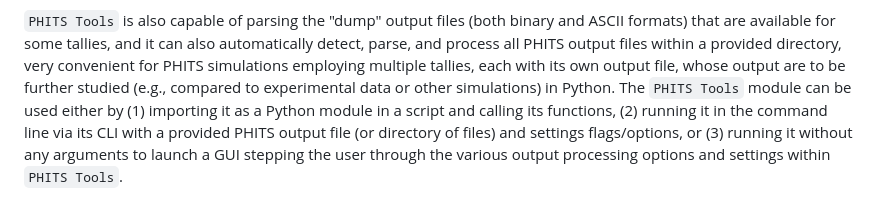
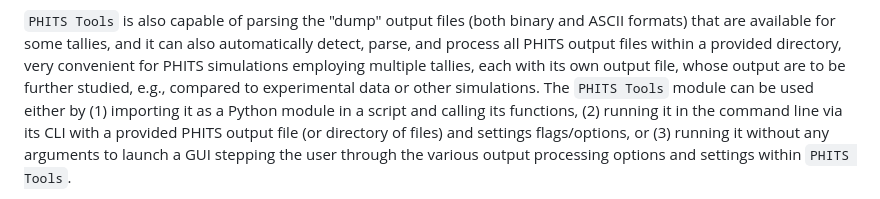
Before and after one commit to Lindt8/PHITS-Tools, a Markdown page: paper.md, the part around the change. GitHub-like rendering.

```diff
--- a/paper.md
+++ b/paper.md
@@ -129,8 +129,8 @@ may be more user-friendly to those accustomed to working in Pandas.
 `PHITS Tools` is also capable of parsing the "dump" output files (both binary and ASCII formats)
 that are available for some tallies, and it can also automatically detect, parse, and process all PHITS
 output files within a provided directory, very convenient for PHITS simulations employing
-multiple tallies, each with its own output file, whose output are to be further studied
-(e.g., compared to experimental data or other simulations) in Python.
+multiple tallies, each with its own output file, whose output are to be further studied,
+e.g., compared to experimental data or other simulations.
 The `PHITS Tools` module can be used either by
 (1) importing it as a Python module in a script and calling its functions,
 (2) running it in the command line via its CLI with a provided PHITS output
```
